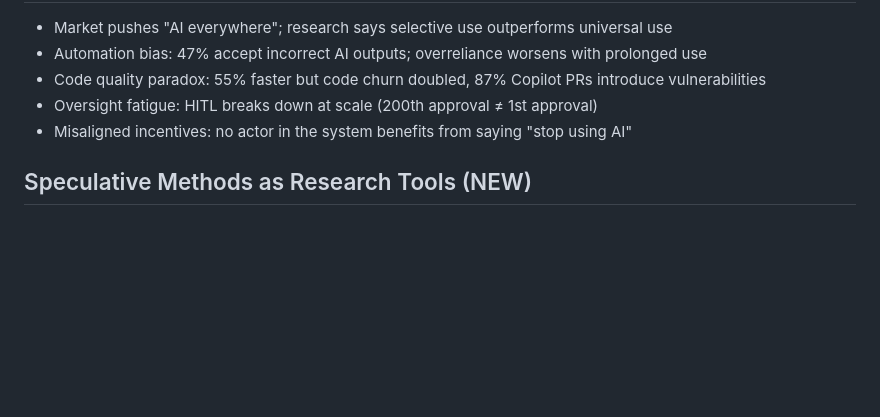
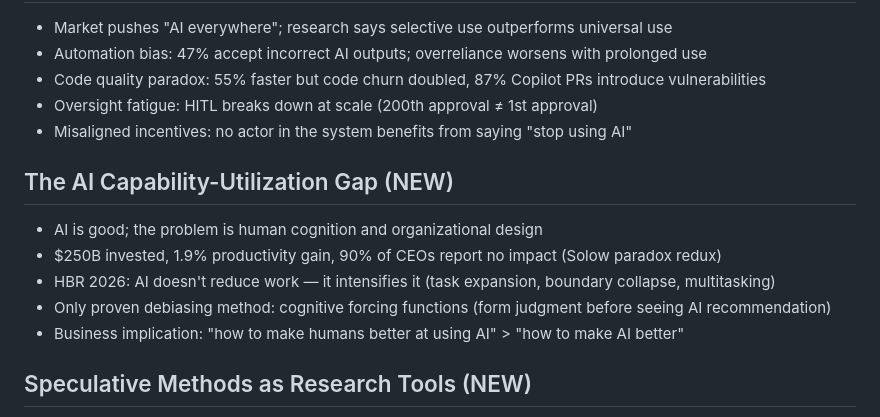
Before and after one commit to JuhongPark/ai4-product, a Markdown page: research/cross-cutting/README.md, the part around the change. Rendered like a GitHub page; blank space fills up the shorter version.

Commit message:
docs(research): the AI capability-utilization gap analysis
AI technology works. The human-AI interface doesn't.
$250B invested, 1.9% productivity gain. 90% of 6,000 CEOs
report no impact on productivity or employment.

Three failure layers (none are technology):
1. Human cognition: automation bias (47%), oversight fatigue,
   cognitive dependence, impatience gulf
2. Work intensification: AI doesn't reduce work, it expands
   scope, collapses boundaries, increases multitasking (HBR 2026
   ethnographic study)
3. Organizational: manager bottleneck, governance gap (75%),
   J-curve abandonment

Business implications for startups (3 product opportunities):
AI overuse prevention, human-AI interaction redesign, AI wellness.
For enterprises: decide where NOT to use AI, fix manager layer,
manage cognitive load.

Core insight: the $250B question is not "how to make AI better"
but "how to make humans better at using AI."

```diff
--- a/research/cross-cutting/README.md
+++ b/research/cross-cutting/README.md
@@ -48,6 +48,13 @@ Themes spanning the entire product lifecycle: Human-AI collaboration, responsibl
 - Oversight fatigue: HITL breaks down at scale (200th approval ≠ 1st approval)
 - Misaligned incentives: no actor in the system benefits from saying "stop using AI"
 
+## The AI Capability-Utilization Gap (NEW)
+- AI is good; the problem is human cognition and organizational design
+- $250B invested, 1.9% productivity gain, 90% of CEOs report no impact (Solow paradox redux)
+- HBR 2026: AI doesn't reduce work — it intensifies it (task expansion, boundary collapse, multitasking)
+- Only proven debiasing method: cognitive forcing functions (form judgment before seeing AI recommendation)
+- Business implication: "how to make humans better at using AI" > "how to make AI better"
+
 ## Speculative Methods as Research Tools (NEW)
 - Design fiction: HCI 5th wave method — creates diegetic prototypes to study futures before building
 - SF prototyping (Intel/Johnson): fills AADM "AI Absent" zone with structured imagination
```
Also changed, not shown: 1 other file.
